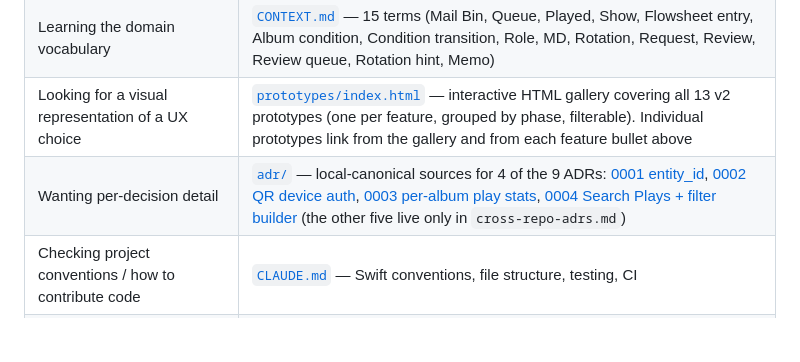
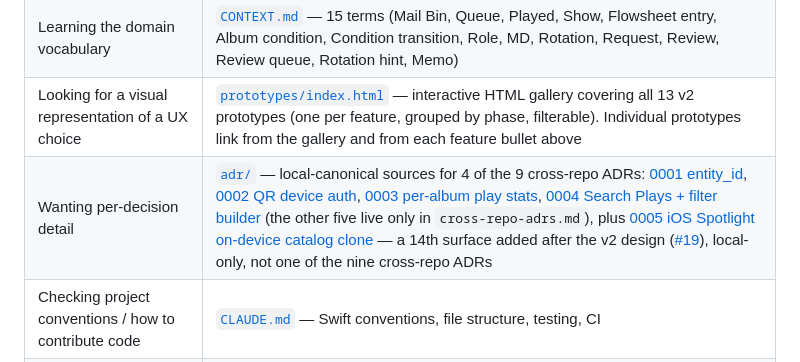
Before and after one commit to WXYC/wxyc-dj-ios, a Markdown page: docs/README.md, the part around the change. GitHub-like rendering; blank space fills up the shorter version.

```diff
--- a/docs/README.md
+++ b/docs/README.md
@@ -108,7 +108,7 @@ If you're cold-reading this for the first time, pick the entry point that matche
 | On the [Backend-Service](https://github.com/WXYC/Backend-Service) team | [`bs-work-inventory.md`](./bs-work-inventory.md) — every BS ticket BS-1 through BS-33 with description, files touched, dependencies, size, and the ADR each ticket implements |
 | Learning the domain vocabulary | [`CONTEXT.md`](../CONTEXT.md) — 15 terms (Mail Bin, Queue, Played, Show, Flowsheet entry, Album condition, Condition transition, Role, MD, Rotation, Request, Review, Review queue, Rotation hint, Memo) |
 | Looking for a visual representation of a UX choice | [`prototypes/index.html`](./prototypes/index.html) — interactive HTML gallery covering all 13 v2 prototypes (one per feature, grouped by phase, filterable). Individual prototypes link from the gallery and from each feature bullet above |
-| Wanting per-decision detail | [`adr/`](./adr/) — local-canonical sources for 4 of the 9 ADRs: [0001 entity_id](./adr/0001-entity-id-canonical-artist-identifier.md), [0002 QR device auth](./adr/0002-qr-device-authorization-shared-computer-signin.md), [0003 per-album play stats](./adr/0003-per-album-play-stats.md), [0004 Search Plays + filter builder](./adr/0004-search-plays-flowsheet-builder.md) (the other five live only in `cross-repo-adrs.md`) |
+| Wanting per-decision detail | [`adr/`](./adr/) — local-canonical sources for 4 of the 9 cross-repo ADRs: [0001 entity_id](./adr/0001-entity-id-canonical-artist-identifier.md), [0002 QR device auth](./adr/0002-qr-device-authorization-shared-computer-signin.md), [0003 per-album play stats](./adr/0003-per-album-play-stats.md), [0004 Search Plays + filter builder](./adr/0004-search-plays-flowsheet-builder.md) (the other five live only in `cross-repo-adrs.md`), plus [0005 iOS Spotlight on-device catalog clone](./adr/0005-ios-spotlight-on-device-catalog-clone.md) — a 14th surface added after the v2 design ([#19](https://github.com/WXYC/wxyc-dj-ios/issues/19)), local-only, not one of the nine cross-repo ADRs |
 | Checking project conventions / how to contribute code | [`CLAUDE.md`](../CLAUDE.md) — Swift conventions, file structure, testing, CI |
 | Looking for the user-facing app description | [`README.md`](../README.md) at the repo root |
 
```
Also changed, not shown: docs/adr/0005-ios-spotlight-on-device-catalog-clone.md (added, +26 -0 lines).
